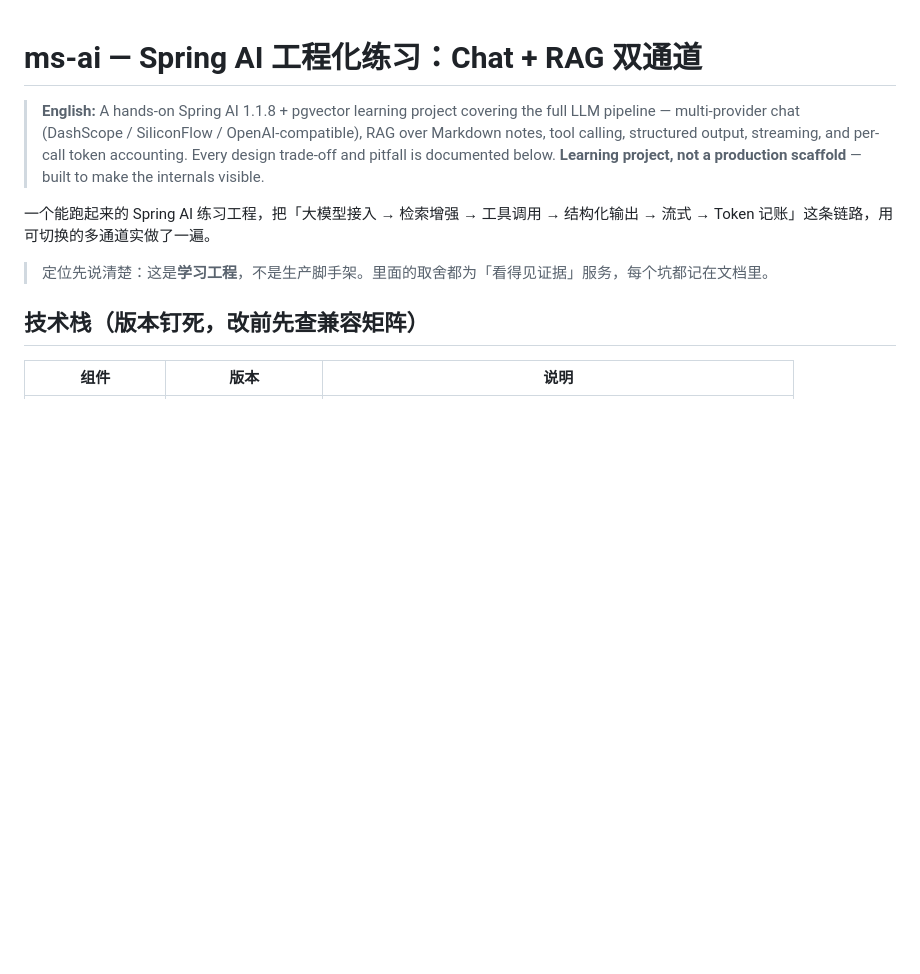
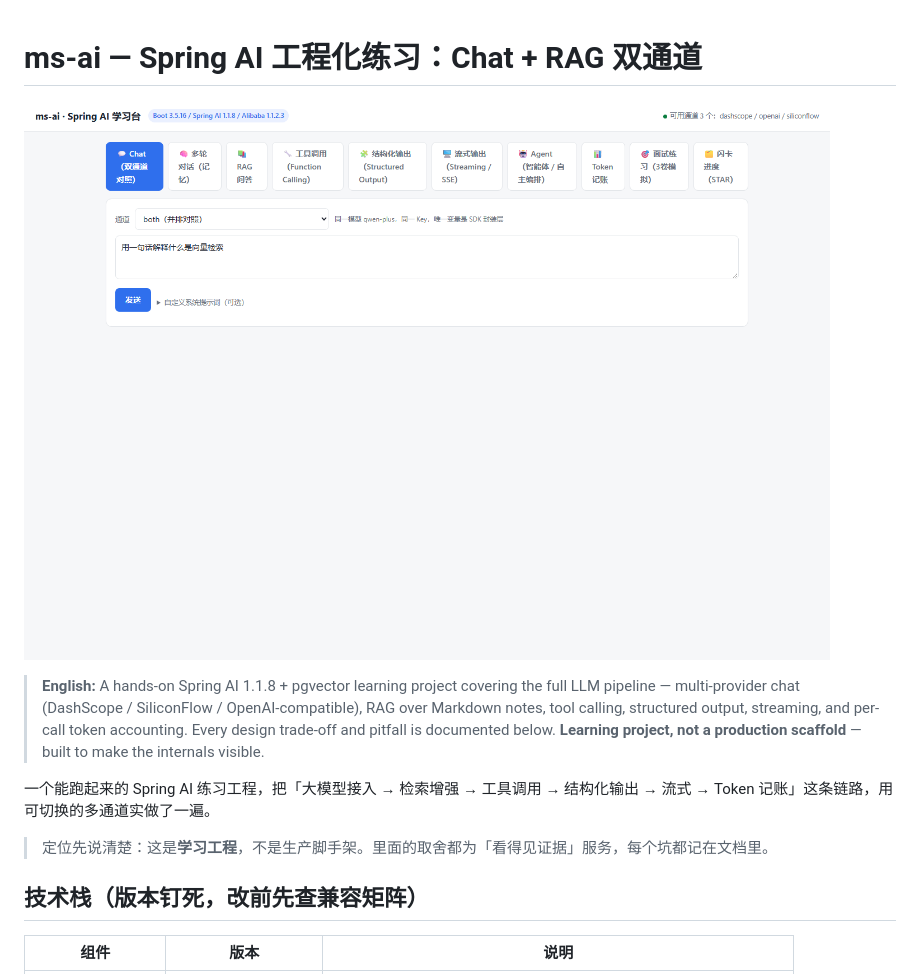
Before and after one commit to liango2/ms-ai-rag-showcase, a Markdown page: README.md, the part around the change. Drawn GitHub-style; pictures changed too: docs/screenshot.png (added); blank space fills up the shorter version.

Commit message:
docs: 补学习台界面截图

```diff
--- a/README.md
+++ b/README.md
@@ -1,4 +1,6 @@
 # ms-ai — Spring AI 工程化练习：Chat + RAG 双通道
+
+![学习台界面](docs/screenshot.png)
 
 > **English:** A hands-on Spring AI 1.1.8 + pgvector learning project covering the full LLM pipeline — multi-provider chat (DashScope / SiliconFlow / OpenAI-compatible), RAG over Markdown notes, tool calling, structured output, streaming, and per-call token accounting. Every design trade-off and pitfall is documented below. **Learning project, not a production scaffold** — built to make the internals visible.
 
```
